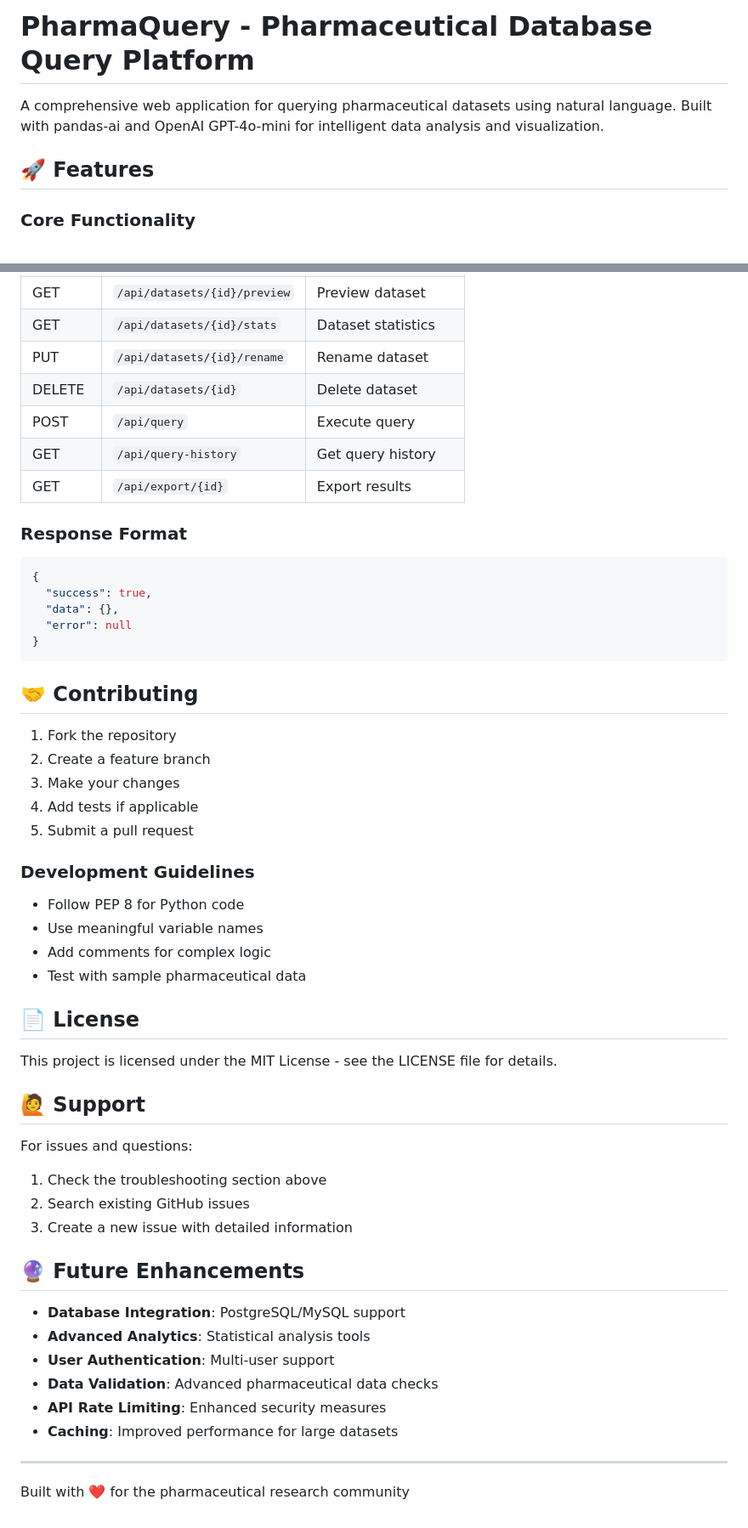
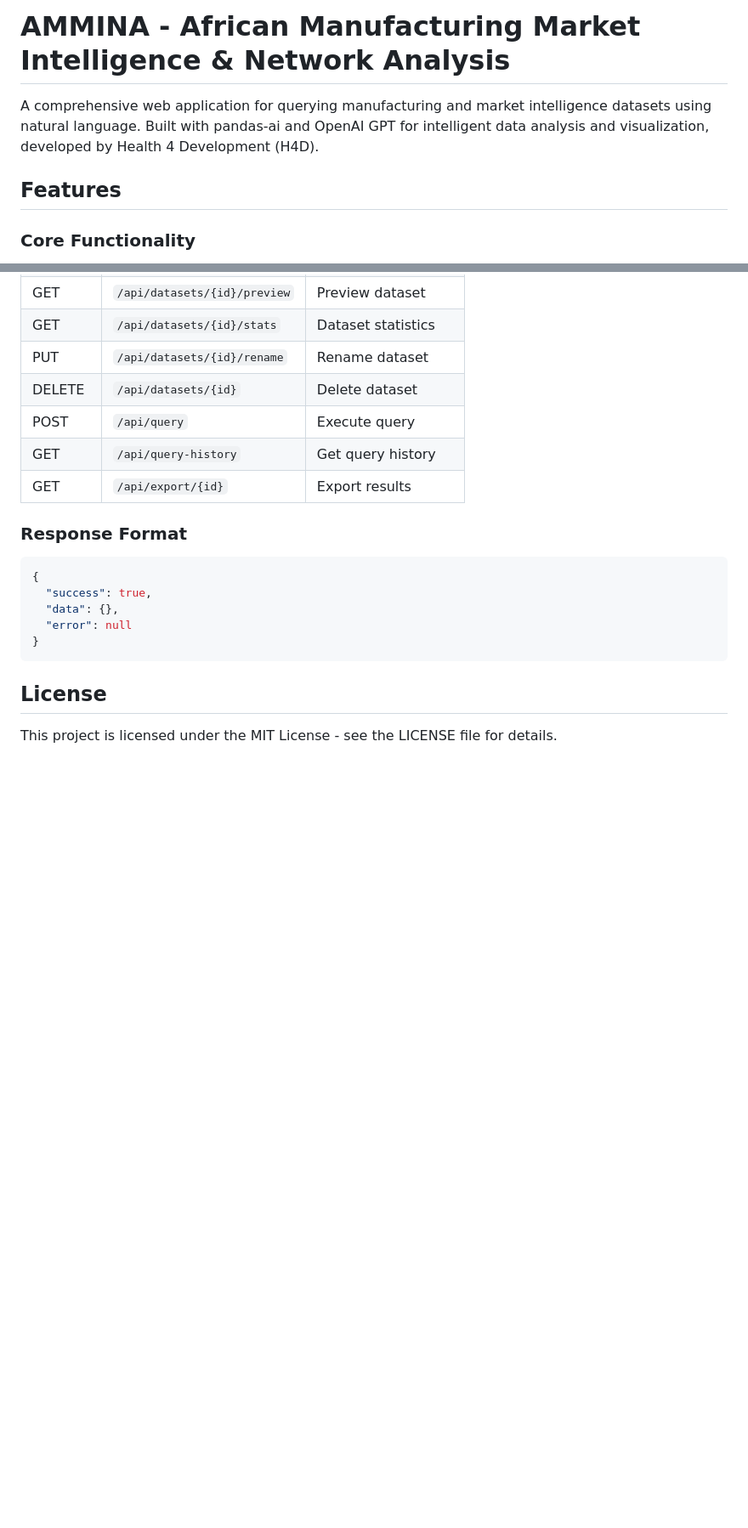
Before and after one commit to nihal-ranchod/ARMMI-pandasi, a Markdown page: README.md, 2 parts joined by grey strips. Shown at 85% size. Rendered like a GitHub page; blank space fills up the shorter version.

Commit message:
Updated: README

````diff
--- a/README.md
+++ b/README.md
@@ -1,8 +1,8 @@
-# PharmaQuery - Pharmaceutical Database Query Platform
+# AMMINA - African Manufacturing Market Intelligence & Network Analysis
 
-A comprehensive web application for querying pharmaceutical datasets using natural language. Built with pandas-ai and OpenAI GPT-4o-mini for intelligent data analysis and visualization.
+A comprehensive web application for querying manufacturing and market intelligence datasets using natural language. Built with pandas-ai and OpenAI GPT for intelligent data analysis and visualization, developed by Health 4 Development (H4D).
 
-## 🚀 Features
+## Features
 
 ### Core Functionality
 - **Natural Language Querying**: Ask questions about your data in plain English
@@ -237,41 +232,6 @@ python backend/app.py
   "error": null
 }
 ```
-
-## 🤝 Contributing
-
-1. Fork the repository
-2. Create a feature branch
-3. Make your changes
-4. Add tests if applicable
-5. Submit a pull request
-
-### Development Guidelines
-- Follow PEP 8 for Python code
-- Use meaningful variable names
-- Add comments for complex logic
-- Test with sample pharmaceutical data
-
-## 📄 License
+## License
 
 This project is licensed under the MIT License - see the LICENSE file for details.
-
-## 🙋 Support
-
-For issues and questions:
-1. Check the troubleshooting section above
-2. Search existing GitHub issues
-3. Create a new issue with detailed information
-
-## 🔮 Future Enhancements
-
-- **Database Integration**: PostgreSQL/MySQL support
-- **Advanced Analytics**: Statistical analysis tools
-- **User Authentication**: Multi-user support
-- **Data Validation**: Advanced pharmaceutical data checks
-- **API Rate Limiting**: Enhanced security measures
-- **Caching**: Improved performance for large datasets
-
----
-
-Built with ❤️ for the pharmaceutical research community
````
Also changed, not shown: other parts of README.md (+8 -13 lines).
